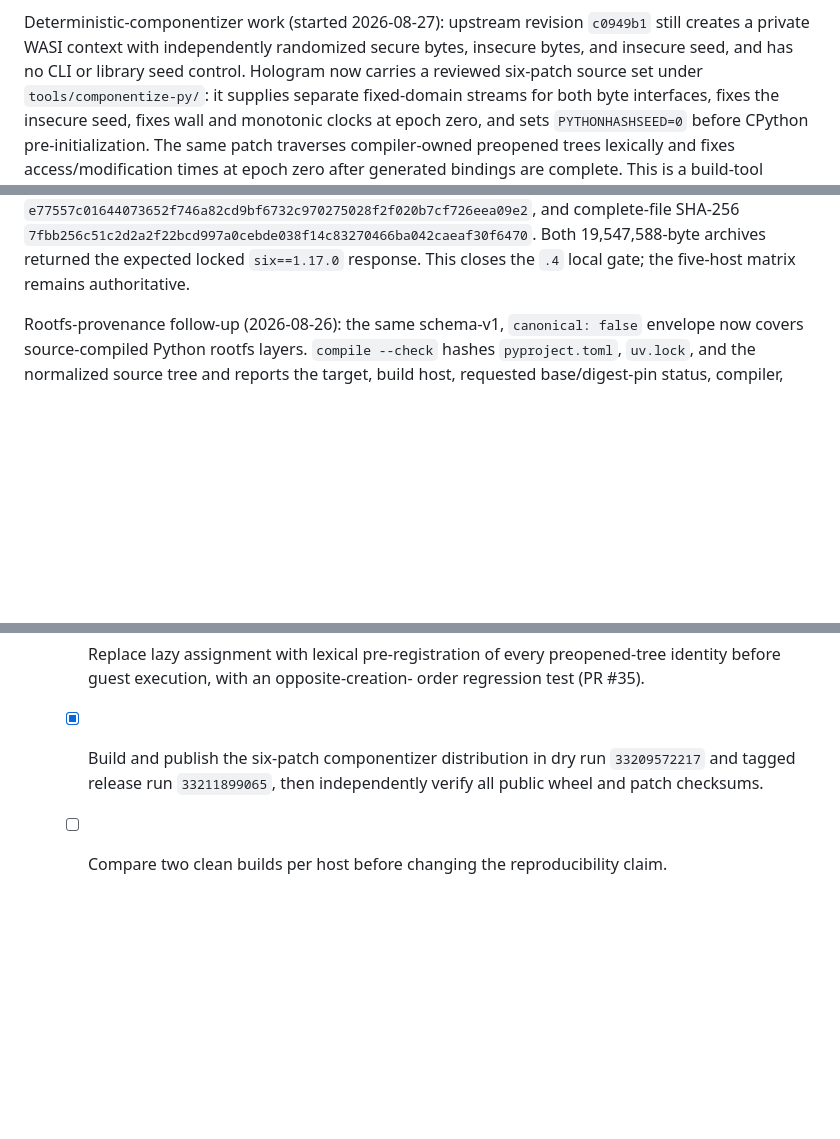
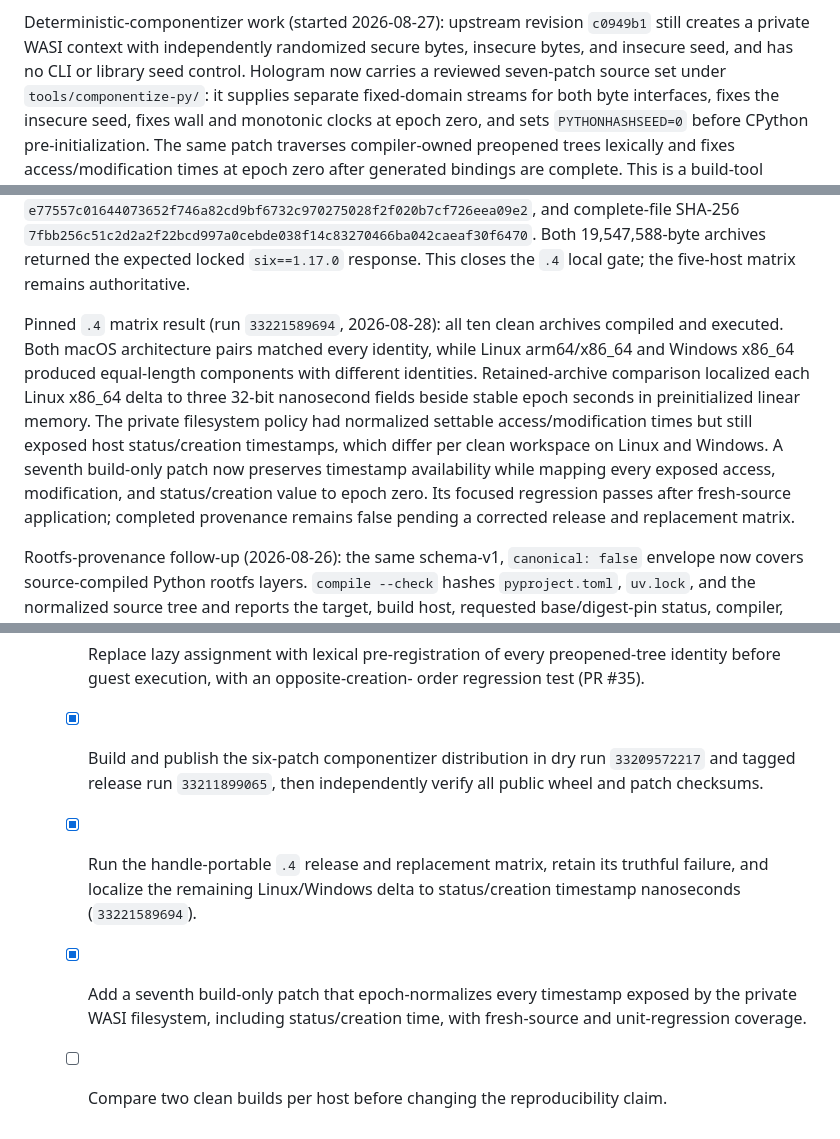
Before and after one commit to Hologram-Technologies/hologram-live, a Markdown page: specs/plans/holo-application-runtime.md, 3 parts joined by grey strips. Drawn GitHub-style; blank space fills up the shorter version.

Commit message:
docs: record status timestamp matrix diagnosis

```diff
--- a/specs/plans/holo-application-runtime.md
+++ b/specs/plans/holo-application-runtime.md
@@ -343,7 +343,7 @@ randomness remain separate follow-ups.
 Deterministic-componentizer work (started 2026-08-27): upstream revision
 `c0949b1` still creates a private WASI context with independently randomized
 secure bytes, insecure bytes, and insecure seed, and has no CLI or library seed
-control. Hologram now carries a reviewed six-patch source set under
+control. Hologram now carries a reviewed seven-patch source set under
 `tools/componentize-py/`: it supplies
 separate fixed-domain streams for both byte interfaces, fixes the insecure
 seed, fixes wall and monotonic clocks at epoch zero, and sets
@@ -581,6 +581,19 @@ and complete-file SHA-256
 Both 19,547,588-byte archives returned the expected locked `six==1.17.0`
 response. This closes the `.4` local gate; the five-host matrix remains
 authoritative.
+
+Pinned `.4` matrix result (run `33221589694`, 2026-08-28): all ten clean
+archives compiled and executed. Both macOS architecture pairs matched every
+identity, while Linux arm64/x86_64 and Windows x86_64 produced equal-length
+components with different identities. Retained-archive comparison localized
+each Linux x86_64 delta to three 32-bit nanosecond fields beside stable epoch
+seconds in preinitialized linear memory. The private filesystem policy had
+normalized settable access/modification times but still exposed host
+status/creation timestamps, which differ per clean workspace on Linux and
+Windows. A seventh build-only patch now preserves timestamp availability while
+mapping every exposed access, modification, and status/creation value to epoch
+zero. Its focused regression passes after fresh-source application; completed
+provenance remains false pending a corrected release and replacement matrix.
 
 Rootfs-provenance follow-up (2026-08-26): the same schema-v1,
 `canonical: false` envelope now covers source-compiled Python rootfs layers.
@@ -1091,5 +1104,11 @@ work below.
   - [x] Build and publish the six-patch componentizer distribution in dry run
     `33209572217` and tagged release run `33211899065`, then independently
     verify all public wheel and patch checksums.
+  - [x] Run the handle-portable `.4` release and replacement matrix, retain its
+    truthful failure, and localize the remaining Linux/Windows delta to
+    status/creation timestamp nanoseconds (`33221589694`).
+  - [x] Add a seventh build-only patch that epoch-normalizes every timestamp
+    exposed by the private WASI filesystem, including status/creation time,
+    with fresh-source and unit-regression coverage.
   - [ ] Compare two clean builds per host before changing the reproducibility
     claim.
```
Also changed, not shown: specs/SPRINT.md (+11 -0 lines).
